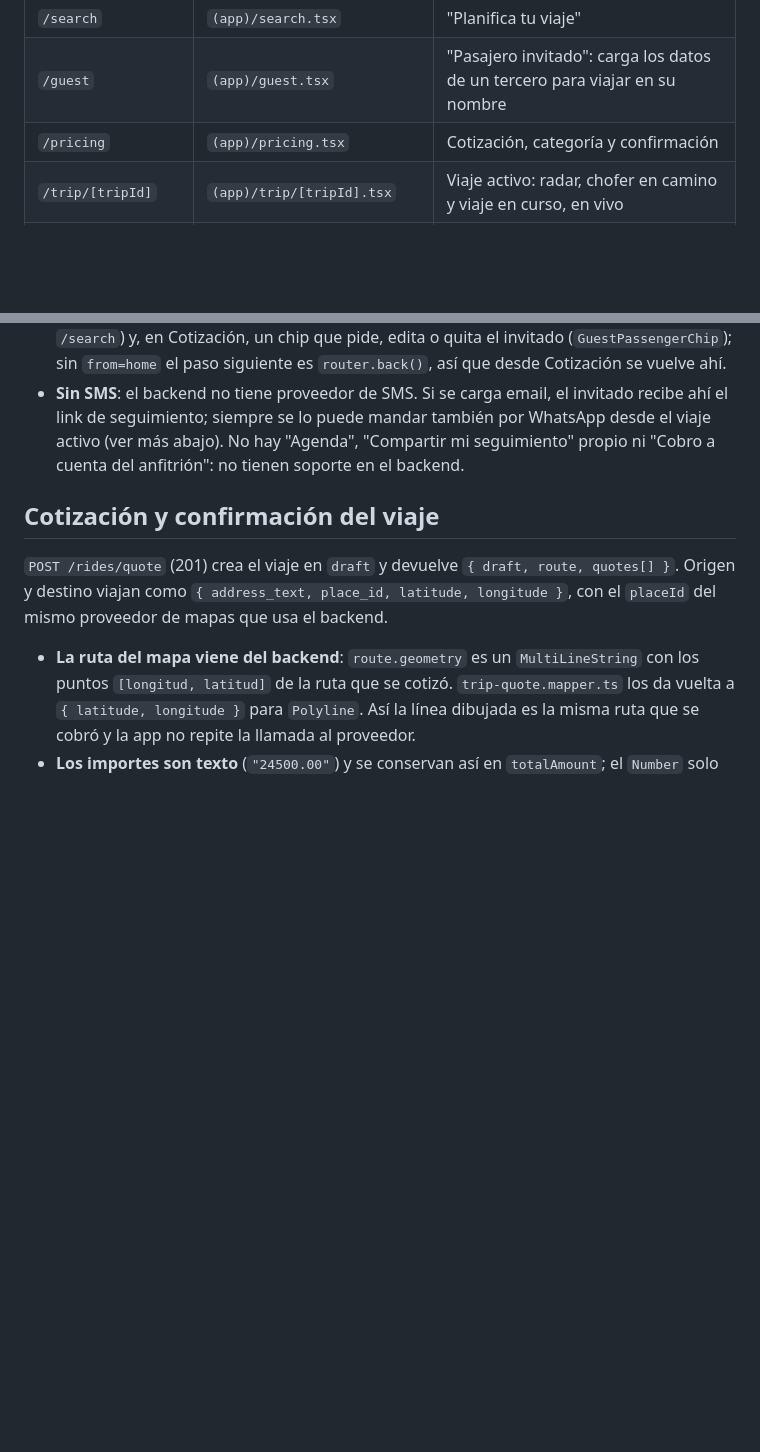
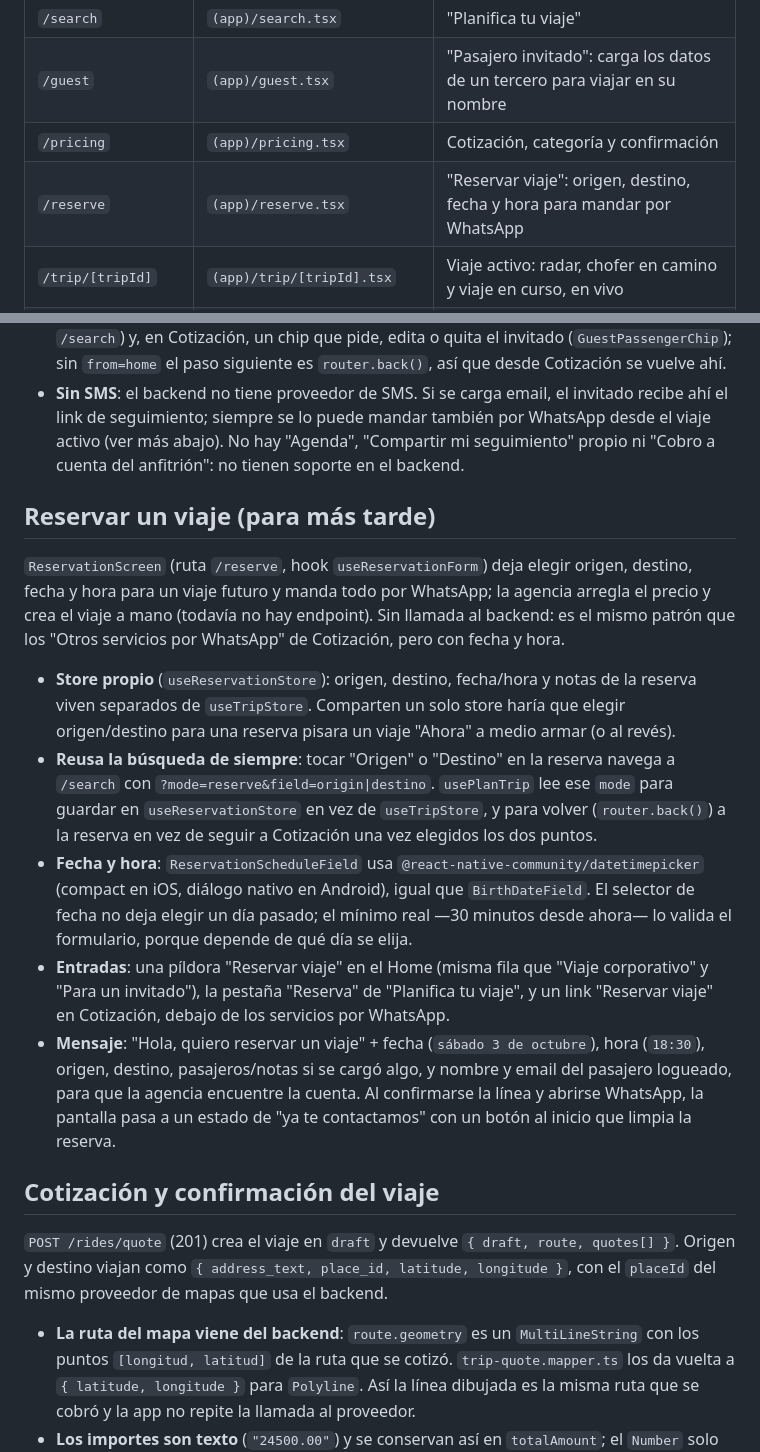
Before and after one commit to Facu-18/transfer-black-passenger-app, a Markdown page: README.md, 2 parts joined by grey strips. Drawn GitHub-style; blank space fills up the shorter version.

Commit message:
docs: documentar la reserva de un viaje por WhatsApp

```diff
--- a/README.md
+++ b/README.md
@@ -180,6 +180,7 @@ Expo Router con rutas en `src/app/` (`package.json` → `"main": "expo-router/en
 | `/search` | `(app)/search.tsx` | "Planifica tu viaje" |
 | `/guest` | `(app)/guest.tsx` | "Pasajero invitado": carga los datos de un tercero para viajar en su nombre |
 | `/pricing` | `(app)/pricing.tsx` | Cotización, categoría y confirmación |
+| `/reserve` | `(app)/reserve.tsx` | "Reservar viaje": origen, destino, fecha y hora para mandar por WhatsApp |
 | `/trip/[tripId]` | `(app)/trip/[tripId].tsx` | Viaje activo: radar, chofer en camino y viaje en curso, en vivo |
 | `/receipt/[tripId]` | `(app)/receipt/[tripId].tsx` | Recibo del viaje terminado y calificación del chofer |
 | `/trips/[tripId]` | `(app)/trips/[tripId].tsx` | Detalle de un viaje del historial (plural: distinta de `/trip/[tripId]`) |
@@ -220,6 +221,32 @@ La pantalla `GuestPassengerScreen` (hook `useGuestPassengerForm`, RHF + Zod) car
 - **Teléfono**: el campo solo pide el número local (el "+54 9" es un prefijo fijo en pantalla). `presentation/utils/phone.ts` normaliza a E.164 (`normalizeArgentineMobile`): saca espacios/guiones, un "0" inicial y un "15" inicial, y exige que queden exactamente 10 dígitos (código de área + número). No cubre el "15" escrito después del código de área (ej. "0351 15 555 0199"): ahí alcanza con escribir el número sin el 0 ni el 15, como lo guarda cualquier agenda moderna. El mismo archivo expone `phoneE164Field`, el campo genérico en E.164 que también usa el registro.
 - **Entradas**: la píldora "Para un invitado" del Home (`from=home`, al confirmar sigue a `/search`) y, en Cotización, un chip que pide, edita o quita el invitado (`GuestPassengerChip`); sin `from=home` el paso siguiente es `router.back()`, así que desde Cotización se vuelve ahí.
 - **Sin SMS**: el backend no tiene proveedor de SMS. Si se carga email, el invitado recibe ahí el link de seguimiento; siempre se lo puede mandar también por WhatsApp desde el viaje activo (ver más abajo). No hay "Agenda", "Compartir mi seguimiento" propio ni "Cobro a cuenta del anfitrión": no tienen soporte en el backend.
+
+## Reservar un viaje (para más tarde)
+
+`ReservationScreen` (ruta `/reserve`, hook `useReservationForm`) deja elegir origen, destino, fecha y
+hora para un viaje futuro y manda todo por WhatsApp; la agencia arregla el precio y crea el viaje a
+mano (todavía no hay endpoint). Sin llamada al backend: es el mismo patrón que los "Otros servicios
+por WhatsApp" de Cotización, pero con fecha y hora.
+
+- **Store propio** (`useReservationStore`): origen, destino, fecha/hora y notas de la reserva viven
+  separados de `useTripStore`. Comparten un solo store haría que elegir origen/destino para una
+  reserva pisara un viaje "Ahora" a medio armar (o al revés).
+- **Reusa la búsqueda de siempre**: tocar "Origen" o "Destino" en la reserva navega a `/search` con
+  `?mode=reserve&field=origin|destino`. `usePlanTrip` lee ese `mode` para guardar en
+  `useReservationStore` en vez de `useTripStore`, y para volver (`router.back()`) a la reserva en vez
+  de seguir a Cotización una vez elegidos los dos puntos.
+- **Fecha y hora**: `ReservationScheduleField` usa `@react-native-community/datetimepicker` (compact
+  en iOS, diálogo nativo en Android), igual que `BirthDateField`. El selector de fecha no deja elegir
+  un día pasado; el mínimo real —30 minutos desde ahora— lo valida el formulario, porque depende de
+  qué día se elija.
+- **Entradas**: una píldora "Reservar viaje" en el Home (misma fila que "Viaje corporativo" y "Para
+  un invitado"), la pestaña "Reserva" de "Planifica tu viaje", y un link "Reservar viaje" en
+  Cotización, debajo de los servicios por WhatsApp.
+- **Mensaje**: "Hola, quiero reservar un viaje" + fecha (`sábado 3 de octubre`), hora (`18:30`),
+  origen, destino, pasajeros/notas si se cargó algo, y nombre y email del pasajero logueado, para que
+  la agencia encuentre la cuenta. Al confirmarse la línea y abrirse WhatsApp, la pantalla pasa a un
+  estado de "ya te contactamos" con un botón al inicio que limpia la reserva.
 
 ## Cotización y confirmación del viaje
 
```
Also changed, not shown: CLAUDE.md (+2 -1 lines).
